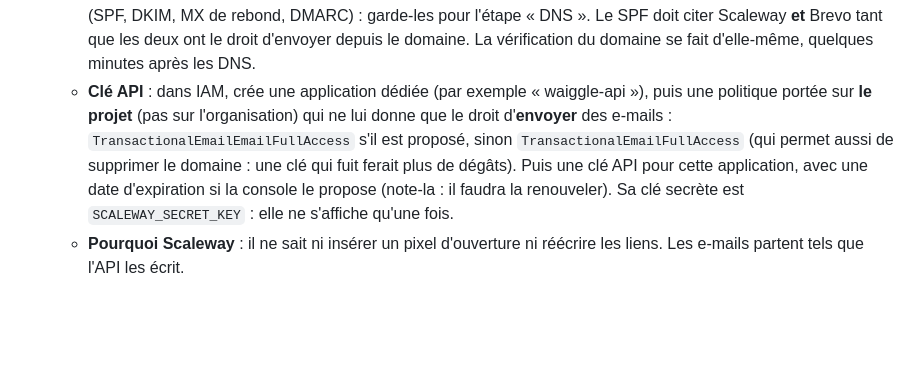
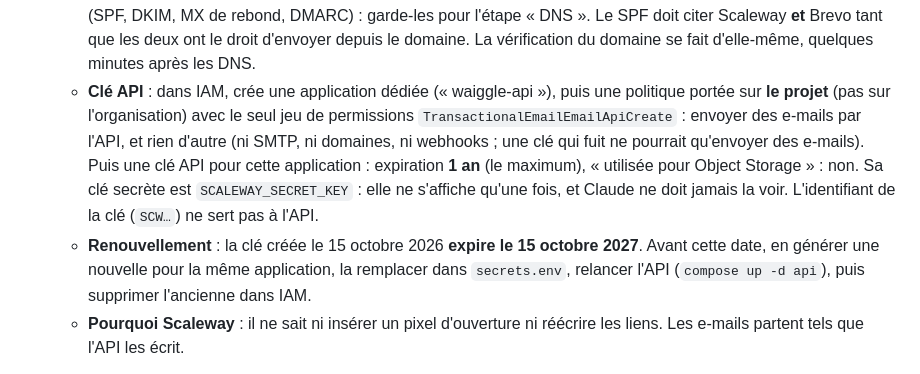
Before and after one commit to L-maillere/Waiggle, a Markdown page: docs/ops/serveur.md, the part around the change. GitHub-like rendering; blank space fills up the shorter version.

Commit message:
docs(ops): exact Scaleway IAM permission set and API key renewal
The console offers TransactionalEmailEmailApiCreate (send emails through
the API, nothing else), narrower than the sets the runbook guessed. The
runbook also records the key settings, that Claude never sees the
secret, and the renewal procedure before the key expires on
15 October 2027.

Co-Authored-By: Claude Fable 5.1 <noreply@anthropic.com>

```diff
--- a/docs/ops/serveur.md
+++ b/docs/ops/serveur.md
@@ -109,13 +109,16 @@ Claude ne tape jamais un mot de passe, une clé ou un numéro de carte : ces ét
      enregistrements DNS (SPF, DKIM, MX de rebond, DMARC) : garde-les pour l'étape « DNS ». Le
      SPF doit citer Scaleway **et** Brevo tant que les deux ont le droit d'envoyer depuis le
      domaine. La vérification du domaine se fait d'elle-même, quelques minutes après les DNS.
-   - **Clé API** : dans IAM, crée une application dédiée (par exemple « waiggle-api »), puis une
-     politique portée sur **le projet** (pas sur l'organisation) qui ne lui donne que le droit
-     d'**envoyer** des e-mails : `TransactionalEmailEmailFullAccess` s'il est proposé, sinon
-     `TransactionalEmailFullAccess` (qui permet aussi de supprimer le domaine : une clé qui fuit
-     ferait plus de dégâts). Puis une clé API pour cette application, avec une date d'expiration si
-     la console le propose (note-la : il faudra la renouveler). Sa clé secrète est
-     `SCALEWAY_SECRET_KEY` : elle ne s'affiche qu'une fois.
+   - **Clé API** : dans IAM, crée une application dédiée (« waiggle-api »), puis une politique
+     portée sur **le projet** (pas sur l'organisation) avec le seul jeu de permissions
+     `TransactionalEmailEmailApiCreate` : envoyer des e-mails par l'API, et rien d'autre (ni
+     SMTP, ni domaines, ni webhooks ; une clé qui fuit ne pourrait qu'envoyer des e-mails). Puis
+     une clé API pour cette application : expiration **1 an** (le maximum), « utilisée pour Object
+     Storage » : non. Sa clé secrète est `SCALEWAY_SECRET_KEY` : elle ne s'affiche qu'une fois, et
+     Claude ne doit jamais la voir. L'identifiant de la clé (`SCW…`) ne sert pas à l'API.
+   - **Renouvellement** : la clé créée le 15 octobre 2026 **expire le 15 octobre 2027**. Avant
+     cette date, en générer une nouvelle pour la même application, la remplacer dans
+     `secrets.env`, relancer l'API (`compose up -d api`), puis supprimer l'ancienne dans IAM.
    - **Pourquoi Scaleway** : il ne sait ni insérer un pixel d'ouverture ni réécrire les liens. Les
      e-mails partent tels que l'API les écrit.
 5. **Brevo** (réservé au marketing, ADR 0005) : le compte, le domaine authentifié et le réglage
```
